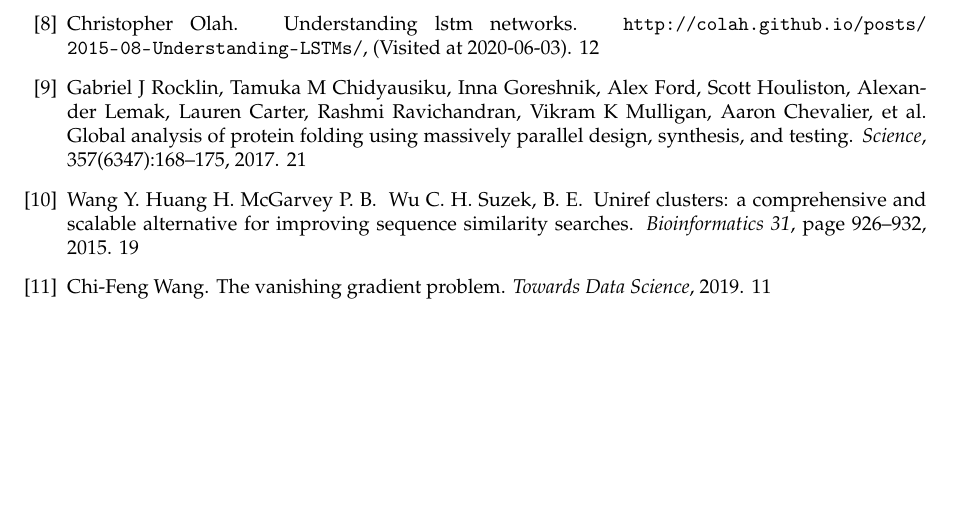
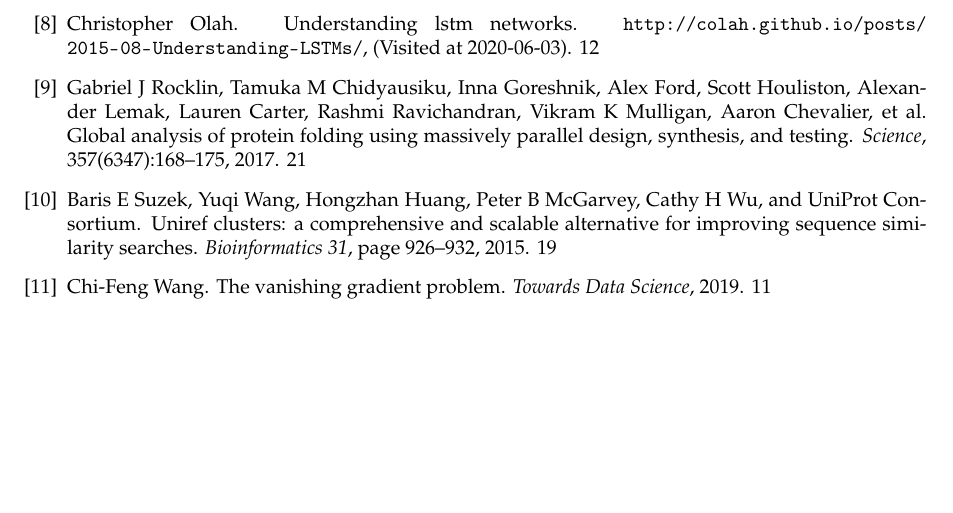
Before and after one commit to Cavtheman/proteinbachelor, a LaTeX document (report/master.tex, which reads report/latex/preamble.tex, report/latex/references.bib, report/su18.sty): part of page 26 of 26, cut so that both start at the same text. Compiled offline with pdfLaTeX.

Commit message:
a little beautification

```diff
--- a/report/latex/preamble.tex
+++ b/report/latex/preamble.tex
@@ -3,5 +3,5 @@
   authors={Casper Lisager Frandsen <\texttt{fsn483}>,\\
            Marc Pedersen <\texttt{wfj327}>},
   shortAuthors={},%
-  date={Github: \url{https://github.com/Cavtheman/proteinbachelor.git}\\ Version 1 \\\textbf{Due:} June 8th}
+  date={Version 1 \\\textbf{Due:} June 8th}
 }
--- a/report/latex/references.bib
+++ b/report/latex/references.bib
@@ -1,8 +1,9 @@
 @article{uniref,
-  author = {Suzek, B. E., Wang, Y., Huang, H., McGarvey, P. B. & Wu, C. H.},
-  title = {UniRef clusters: a comprehensive and scalable alternative for improving sequence similarity searches.}, journal = {Bioinformatics 31},
+  title = {UniRef clusters: a comprehensive and scalable alternative for improving sequence similarity searches},
+  author = {Baris E Suzek and Yuqi Wang and Hongzhan Huang and Peter B McGarvey and Cathy H Wu and UniProt Consortium},
+  journal = {Bioinformatics 31},
   year = {2015},
-  pages = {926–932 }
+  pages = {926–932}
 }
 
 @misc{dropout,
--- a/report/su18.sty
+++ b/report/su18.sty
@@ -251,7 +251,7 @@
 
 %%%
 % DIKU Overrides
-\setAffiliation{Department of Computer Science \\ University of Copenhagen}
+\setAffiliation{Department of Computer Science \\ University of Copenhagen\\ Github: \url{https://github.com/Cavtheman/proteinbachelor.git}}
 \setShortAffiliation{DIKU}
 %%%
 
```
